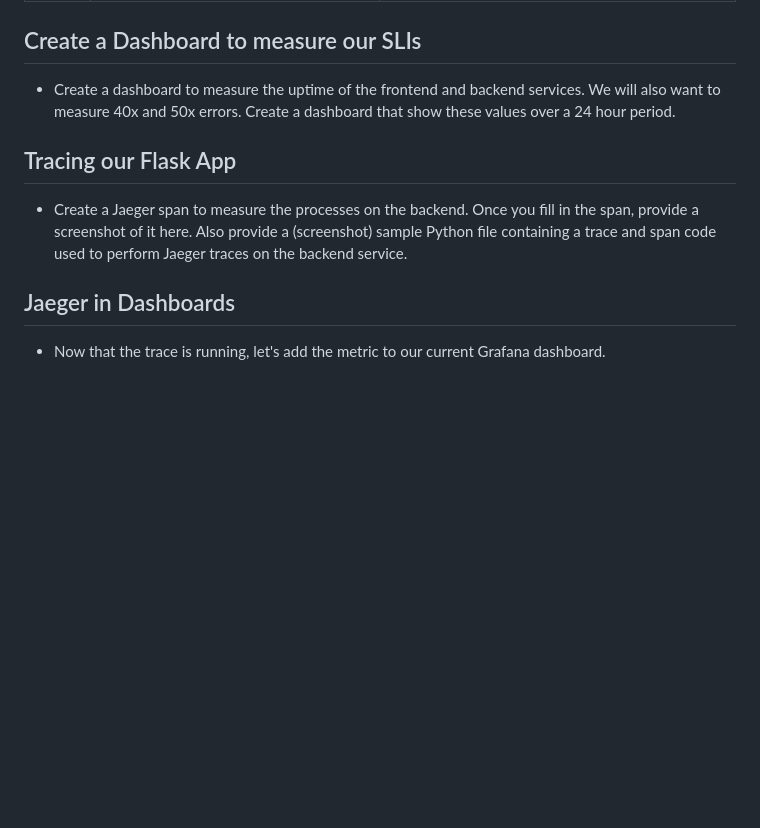
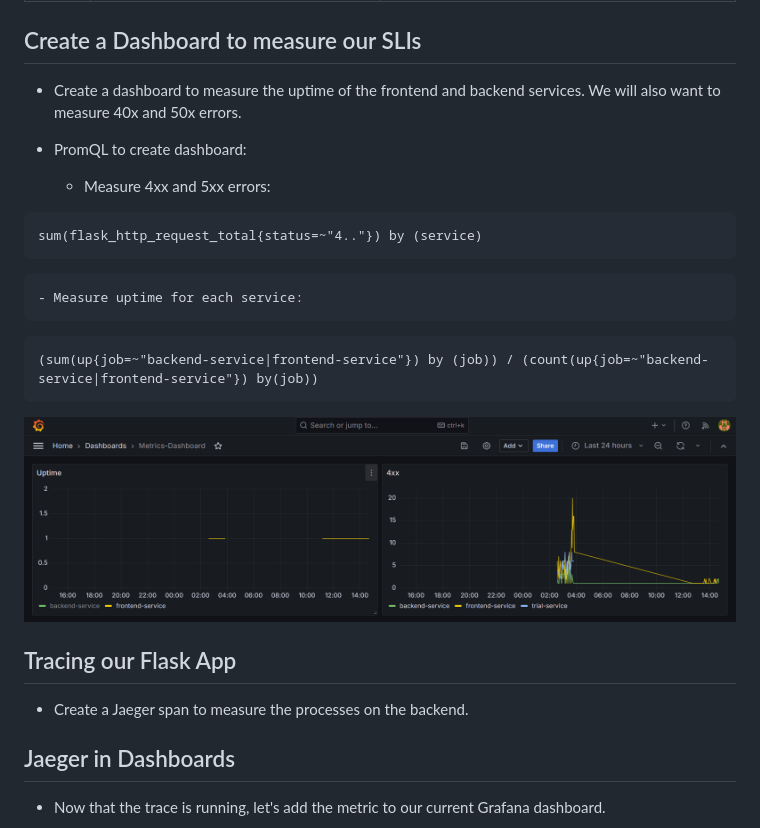
Before and after one commit to snsd2912/udacity-metrics-dashboard, a Markdown page: README.md, the part around the change. GitHub-like rendering; pictures changed too: answer-img/grafana_dashboard_2.PNG (added); blank space fills up the shorter version.

````diff
--- a/README.md
+++ b/README.md
@@ -49,13 +49,25 @@ The SLIs are:
 
 ## Create a Dashboard to measure our SLIs
 
-- Create a dashboard to measure the uptime of the frontend and backend services. We will also want to measure 40x and 50x errors. Create a dashboard that show these values over a 24 hour period.
+- Create a dashboard to measure the uptime of the frontend and backend services. We will also want to measure 40x and 50x errors.
 
+- PromQL to create dashboard:
+    - Measure 4xx and 5xx errors:
+```
+sum(flask_http_request_total{status=~"4.."}) by (service)
+```
+    - Measure uptime for each service:
+```
+(sum(up{job=~"backend-service|frontend-service"}) by (job)) / (count(up{job=~"backend-service|frontend-service"}) by(job))
+```
 
+![grafana_dashboard](./answer-img/grafana_dashboard_2.PNG)
 
 ## Tracing our Flask App
 
-- Create a Jaeger span to measure the processes on the backend. Once you fill in the span, provide a screenshot of it here. Also provide a (screenshot) sample Python file containing a trace and span code used to perform Jaeger traces on the backend service.
+- Create a Jaeger span to measure the processes on the backend.
+
+
 
 
 
````
Also changed, not shown: manifests/observability/README.md (+35 -9 lines), 7 other files.
